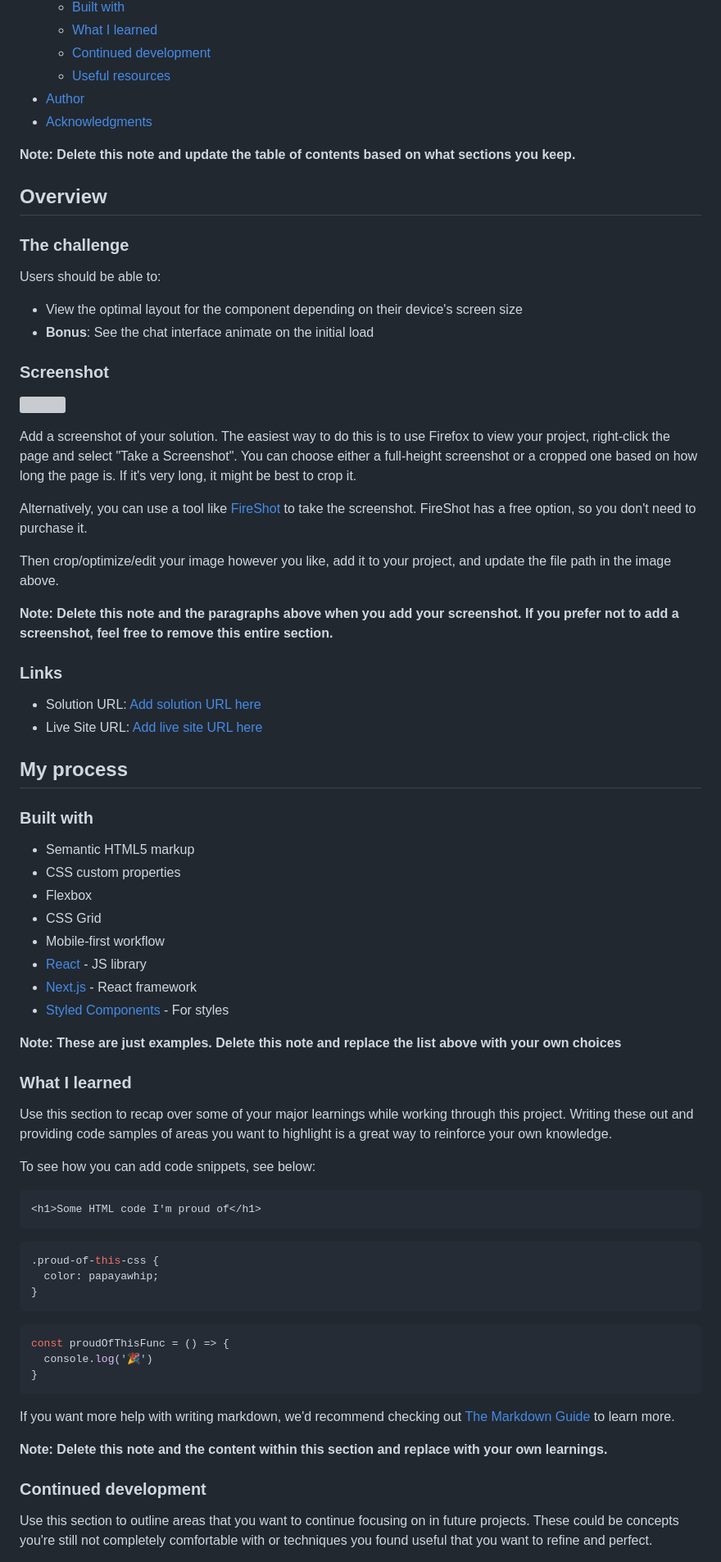
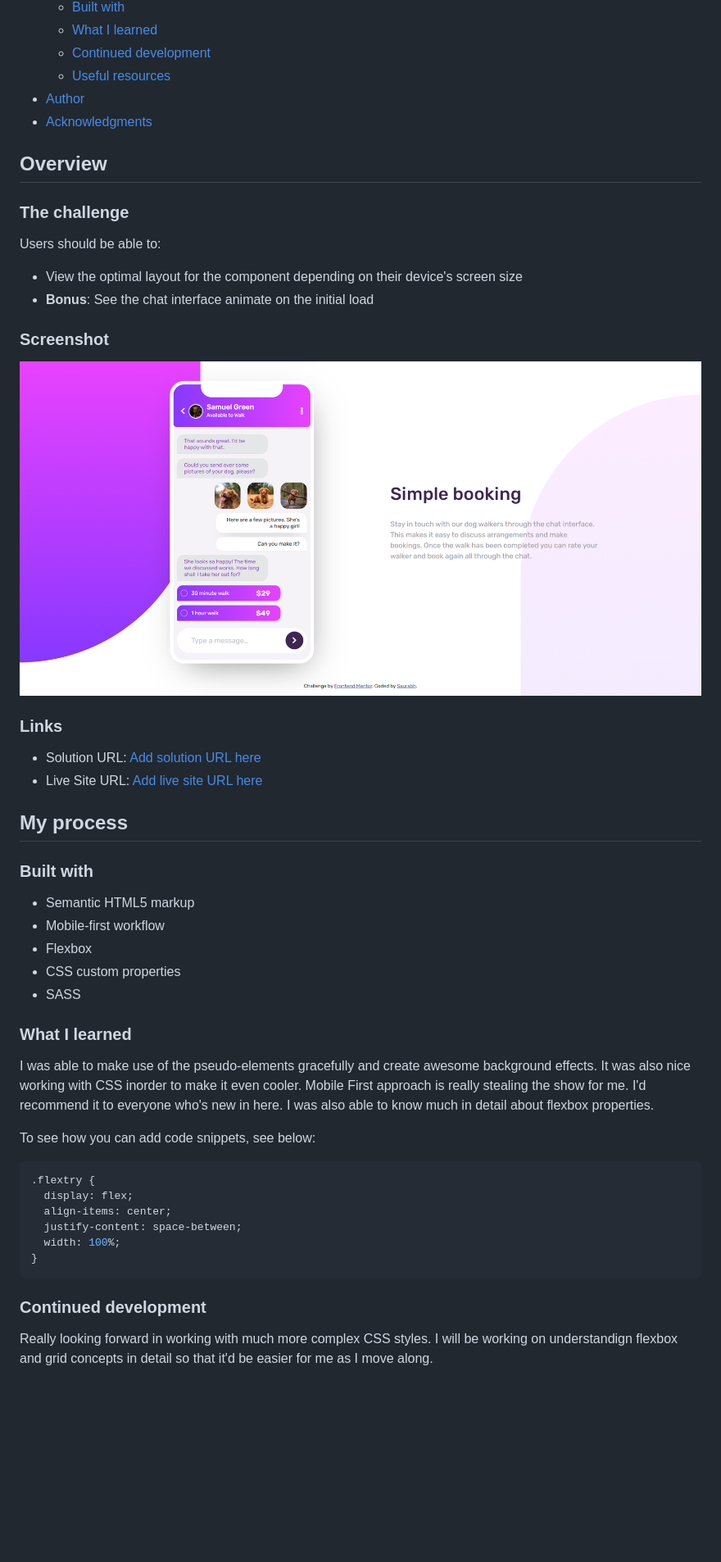
Before and after one commit to saurabh1996-rex/Chat-app-illustration, a Markdown page: README-template.md, the part around the change printed below. Shown: that part at 82% size. Drawn GitHub-style; pictures changed too: images/screen.png (added); blank space fills up the shorter version; grey boxes are pictures that could not be loaded.

Commit message:
Readme-template edited and also slight sass modifications

````diff
--- a/README-template.md
+++ b/README-template.md
@@ -16,8 +16,6 @@ This is a solution to the [Chat app CSS illustration challenge on Frontend Mento
 - [Author](#author)
 - [Acknowledgments](#acknowledgments)
 
-**Note: Delete this note and update the table of contents based on what sections you keep.**
-
 ## Overview
 
 ### The challenge
@@ -29,15 +27,7 @@ Users should be able to:
 
 ### Screenshot
 
-![](./screenshot.jpg)
-
-Add a screenshot of your solution. The easiest way to do this is to use Firefox to view your project, right-click the page and select "Take a Screenshot". You can choose either a full-height screenshot or a cropped one based on how long the page is. If it's very long, it might be best to crop it.
-
-Alternatively, you can use a tool like [FireShot](https://getfireshot.com/) to take the screenshot. FireShot has a free option, so you don't need to purchase it.
-
-Then crop/optimize/edit your image however you like, add it to your project, and update the file path in the image above.
-
-**Note: Delete this note and the paragraphs above when you add your screenshot. If you prefer not to add a screenshot, feel free to remove this entire section.**
+![Screenshot of the Final Page](./images/screen.png)
 
 ### Links
 
@@ -49,41 +39,27 @@ Then crop/optimize/edit your image however you like, add it to your project, and
 ### Built with
 
 - Semantic HTML5 markup
+- Mobile-first workflow
+- Flexbox
 - CSS custom properties
-- Flexbox
-- CSS Grid
-- Mobile-first workflow
-- [React](https://reactjs.org/) - JS library
-- [Next.js](https://nextjs.org/) - React framework
-- [Styled Components](https://styled-components.com/) - For styles
-
-**Note: These are just examples. Delete this note and replace the list above with your own choices**
+- SASS
 
 ### What I learned
 
-Use this section to recap over some of your major learnings while working through this project. Writing these out and providing code samples of areas you want to highlight is a great way to reinforce your own knowledge.
+I was able to make use of the pseudo-elements gracefully and create awesome background effects. It was also nice working with CSS inorder to make it even cooler. Mobile First approach is really stealing the show for me. I'd recommend it to everyone who's new in here. I was also able to know much in detail about flexbox properties.
 
 To see how you can add code snippets, see below:
 
-```html
-<h1>Some HTML code I'm proud of</h1>
-```
 ```css
-.proud-of-this-css {
-  color: papayawhip;
-}
-```
-```js
-const proudOfThisFunc = () => {
-  console.log('🎉')
+.flextry {
+  display: flex;
+  align-items: center;
+  justify-content: space-between;
+  width: 100%;
 }
 ```
 
-If you want more help with writing markdown, we'd recommend checking out [The Markdown Guide](https://www.markdownguide.org/) to learn more.
-
-**Note: Delete this note and the content within this section and replace with your own learnings.**
-
 ### Continued development
 
-Use this section to outline areas that you want to continue focusing on in future projects. These could be concepts you're still not completely comfortable with or techniques you found useful that you want to refine and perfect.
+Really looking forward in working with much more complex CSS styles. I will be working on understandign flexbox and grid concepts in detail so that it'd be easier for me as I move along.
 
````
Also changed, not shown: other parts of README-template.md (+4 -11 lines), 3 other files.
